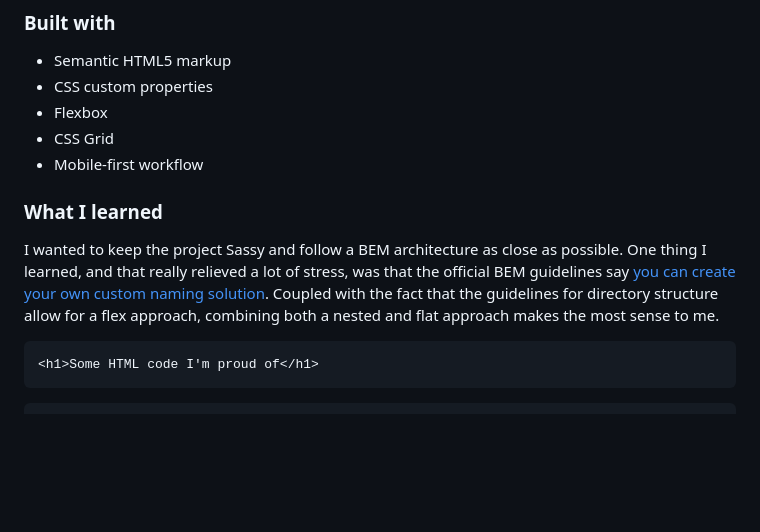
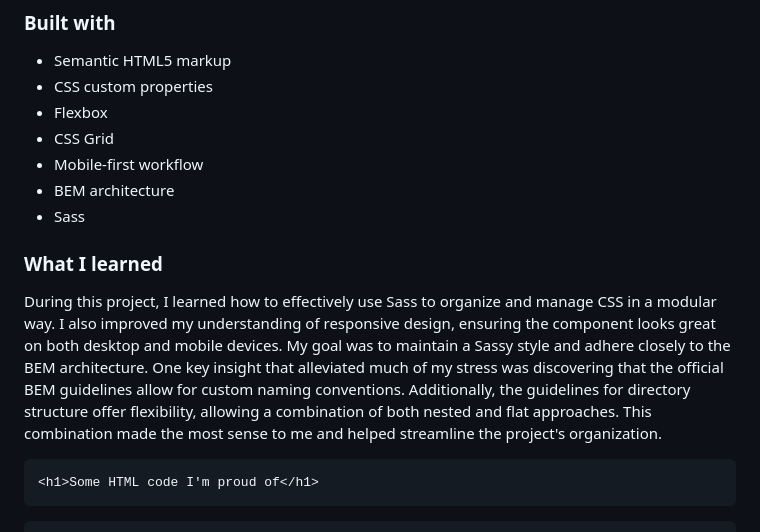
Before and after one commit to j-sherrick/product-preview-card, a Markdown page: README.md, the part around the change. GitHub-like rendering; blank space fills up the shorter version.

````diff
--- a/README.md
+++ b/README.md
@@ -52,10 +52,12 @@ My personal goals:
 - Flexbox
 - CSS Grid
 - Mobile-first workflow
+- BEM architecture
+- Sass
 
 ### What I learned
 
-I wanted to keep the project Sassy and follow a BEM architecture as close as possible. One thing I learned, and that really relieved a lot of stress, was that the official BEM guidelines say [you can create your own custom naming solution](https://en.bem.info/methodology/naming-convention/). Coupled with the fact that the guidelines for directory structure allow for a flex approach, combining both a nested and flat approach makes the most sense to me.
+During this project, I learned how to effectively use Sass to organize and manage CSS in a modular way. I also improved my understanding of responsive design, ensuring the component looks great on both desktop and mobile devices. My goal was to maintain a Sassy style and adhere closely to the BEM architecture. One key insight that alleviated much of my stress was discovering that the official BEM guidelines allow for custom naming conventions. Additionally, the guidelines for directory structure offer flexibility, allowing a combination of both nested and flat approaches. This combination made the most sense to me and helped streamline the project's organization.
 
 ```html
 <h1>Some HTML code I'm proud of</h1>
````
Also changed, not shown: src/images/readme/screenshot-desktop.png (added), src/images/readme/screenshot-mobile.jpg (added), src/images/readme/screenshot-mobile.png (added), 5 other files.
